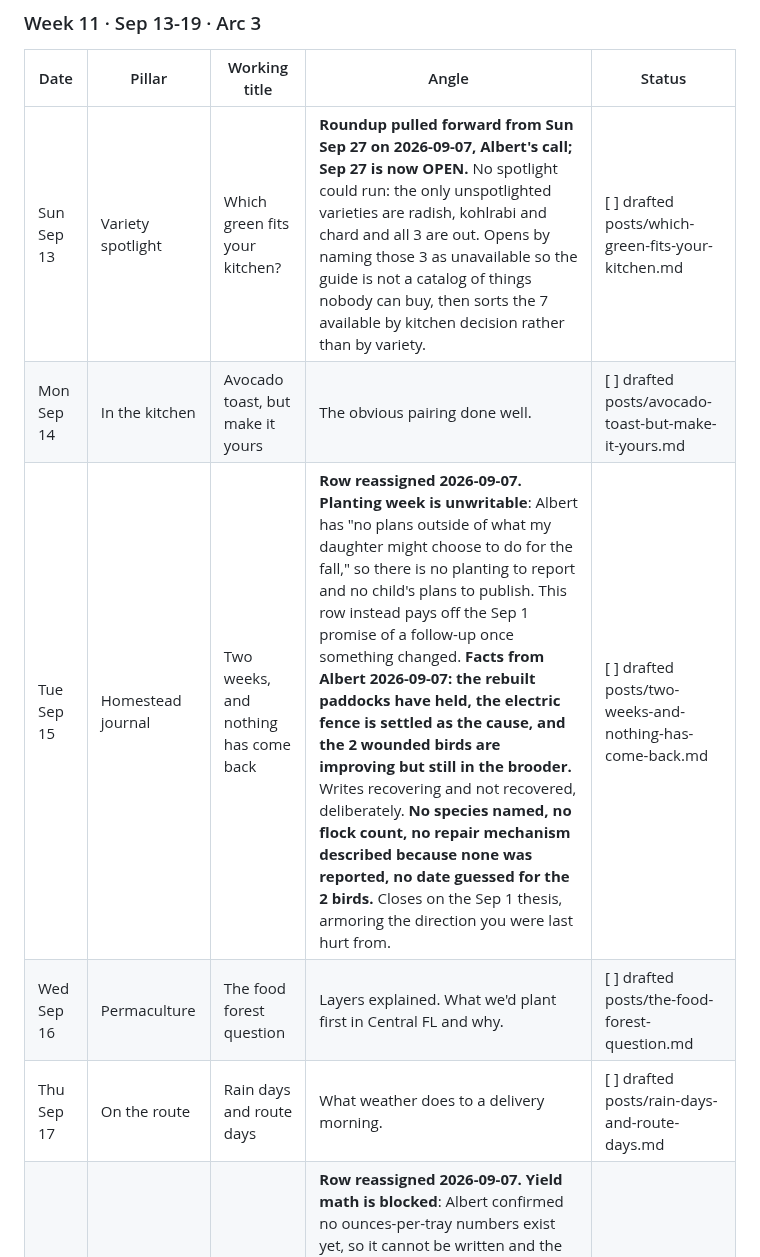
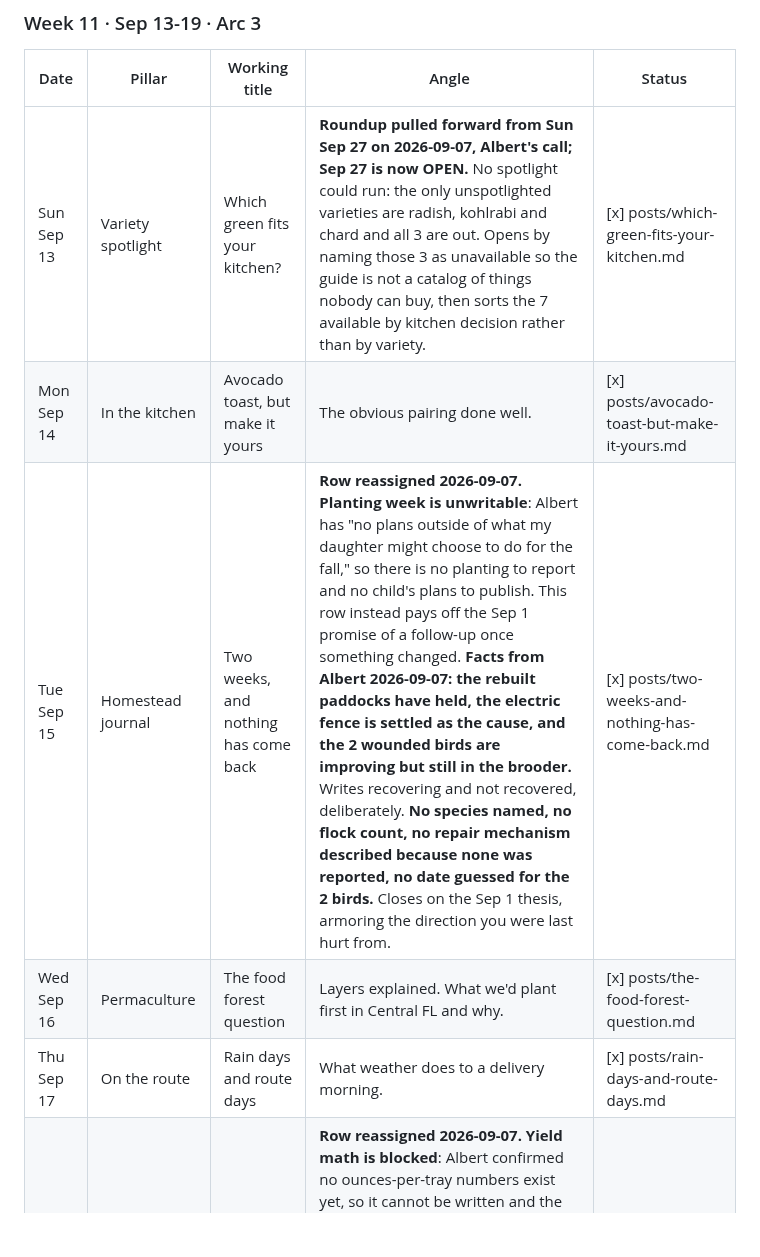
Before and after one commit to Volkman-Farm/volkman-farm.github.io, a Markdown page: CONTENT-PLAN.md, the part around one of its changes. Rendered like a GitHub page; blank space fills up the shorter version.

Commit message:
docs(blog): mark the Sep 10-17 calendar rows published

```diff
--- a/CONTENT-PLAN.md
+++ b/CONTENT-PLAN.md
@@ -373,11 +373,11 @@ file back into `posts/`.
 
 | Date | Pillar | Working title | Angle | Status |
 |---|---|---|---|---|
-| Sun Sep 13 | Variety spotlight | Which green fits your kitchen? | **Roundup pulled forward from Sun Sep 27 on 2026-09-07, Albert's call; Sep 27 is now OPEN.** No spotlight could run: the only unspotlighted varieties are radish, kohlrabi and chard and all 3 are out. Opens by naming those 3 as unavailable so the guide is not a catalog of things nobody can buy, then sorts the 7 available by kitchen decision rather than by variety. | [ ] drafted posts/which-green-fits-your-kitchen.md |
-| Mon Sep 14 | In the kitchen | Avocado toast, but make it yours | The obvious pairing done well. | [ ] drafted posts/avocado-toast-but-make-it-yours.md |
-| Tue Sep 15 | Homestead journal | Two weeks, and nothing has come back | **Row reassigned 2026-09-07. Planting week is unwritable**: Albert has "no plans outside of what my daughter might choose to do for the fall," so there is no planting to report and no child's plans to publish. This row instead pays off the Sep 1 promise of a follow-up once something changed. **Facts from Albert 2026-09-07: the rebuilt paddocks have held, the electric fence is settled as the cause, and the 2 wounded birds are improving but still in the brooder.** Writes recovering and not recovered, deliberately. **No species named, no flock count, no repair mechanism described because none was reported, no date guessed for the 2 birds.** Closes on the Sep 1 thesis, armoring the direction you were last hurt from. | [ ] drafted posts/two-weeks-and-nothing-has-come-back.md |
-| Wed Sep 16 | Permaculture | The food forest question | Layers explained. What we'd plant first in Central FL and why. | [ ] drafted posts/the-food-forest-question.md |
-| Thu Sep 17 | On the route | Rain days and route days | What weather does to a delivery morning. | [ ] drafted posts/rain-days-and-route-days.md |
+| Sun Sep 13 | Variety spotlight | Which green fits your kitchen? | **Roundup pulled forward from Sun Sep 27 on 2026-09-07, Albert's call; Sep 27 is now OPEN.** No spotlight could run: the only unspotlighted varieties are radish, kohlrabi and chard and all 3 are out. Opens by naming those 3 as unavailable so the guide is not a catalog of things nobody can buy, then sorts the 7 available by kitchen decision rather than by variety. | [x] posts/which-green-fits-your-kitchen.md |
+| Mon Sep 14 | In the kitchen | Avocado toast, but make it yours | The obvious pairing done well. | [x] posts/avocado-toast-but-make-it-yours.md |
+| Tue Sep 15 | Homestead journal | Two weeks, and nothing has come back | **Row reassigned 2026-09-07. Planting week is unwritable**: Albert has "no plans outside of what my daughter might choose to do for the fall," so there is no planting to report and no child's plans to publish. This row instead pays off the Sep 1 promise of a follow-up once something changed. **Facts from Albert 2026-09-07: the rebuilt paddocks have held, the electric fence is settled as the cause, and the 2 wounded birds are improving but still in the brooder.** Writes recovering and not recovered, deliberately. **No species named, no flock count, no repair mechanism described because none was reported, no date guessed for the 2 birds.** Closes on the Sep 1 thesis, armoring the direction you were last hurt from. | [x] posts/two-weeks-and-nothing-has-come-back.md |
+| Wed Sep 16 | Permaculture | The food forest question | Layers explained. What we'd plant first in Central FL and why. | [x] posts/the-food-forest-question.md |
+| Thu Sep 17 | On the route | Rain days and route days | What weather does to a delivery morning. | [x] posts/rain-days-and-route-days.md |
 | Fri Sep 18 | Growing notes | Seeding by feel, not by the gram | **Row reassigned 2026-09-07. Yield math is blocked**: Albert confirmed no ounces-per-tray numbers exist yet, so it cannot be written and the $3.50 breakdown stays blocked behind it. This row takes the practice the Aug 30 salad mix post recorded, scattering by feel against the bag's printed rate. **The vendor's per-tray gram figure stays unpublished, as it was on Aug 30**; the post says the bag has a number without quoting it. Both failure modes named, thin as wasted rack time and dense as damping off. | [ ] drafted posts/seeding-by-feel-not-by-the-gram.md |
 | Sat Sep 19 | Reader questions | Can I gift a delivery? | Gift orders, how to set one up. Link /order/. | [ ] drafted posts/can-i-gift-a-delivery.md |
 
```
Also changed, not shown: other parts of CONTENT-PLAN.md (+3 -3 lines).
